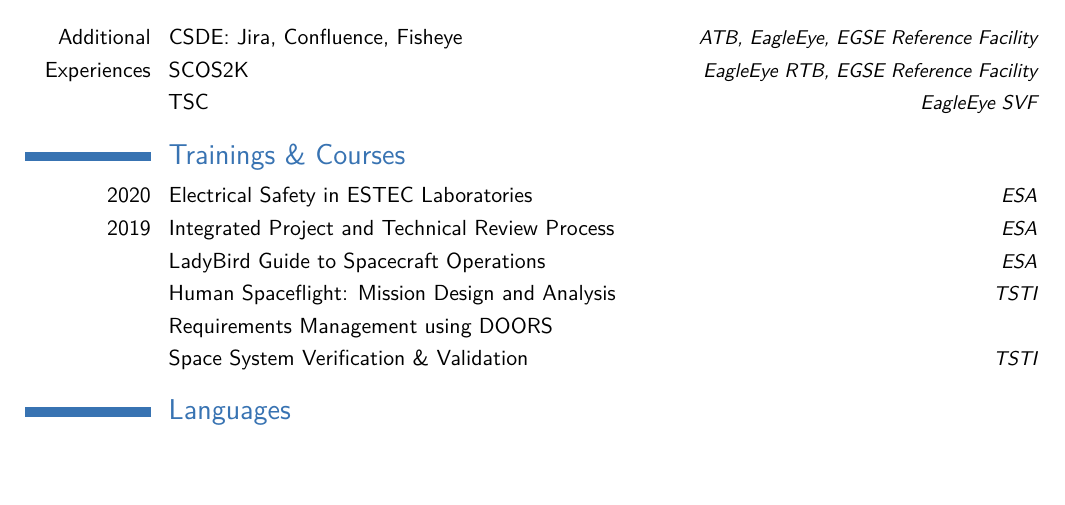
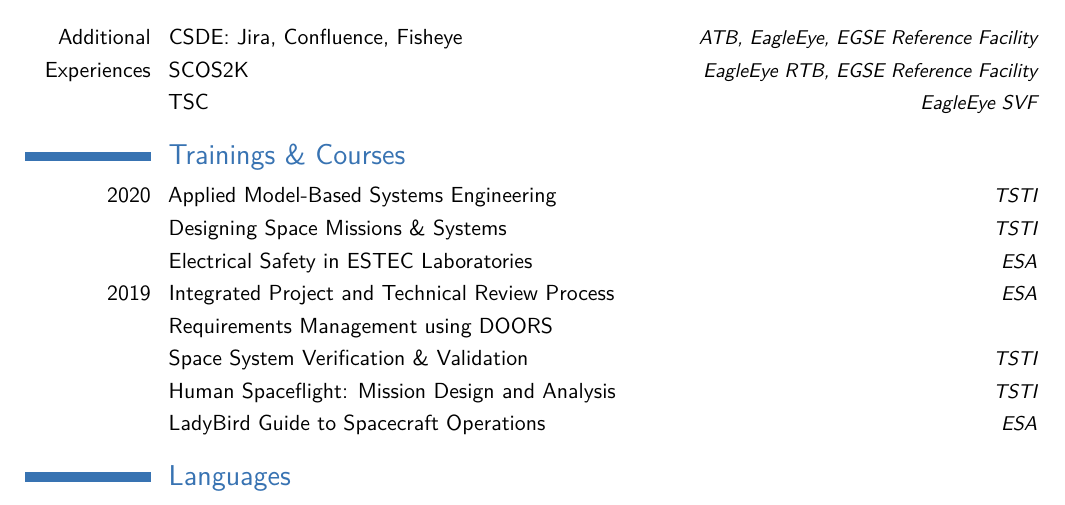
Before and after one commit to materpillar/CV-2022, a LaTeX CV (main.tex): part of page 2 of 2, cut so that both start at the same text, the shorter picture padded with empty space. Compiled offline with pdfLaTeX.

Commit message:
Update for TEC-SWG Modeling and Simulation application

```diff
--- a/main.tex
+++ b/main.tex
@@ -116,12 +116,14 @@ collaboration with Airbus Defence and Space, Manching (Germany)
 \cvitemwithcomment{}{TSC}{EagleEye SVF}
 
 \section{Trainings \& Courses}
-\cvitemwithcomment{2020}{Electrical Safety in ESTEC Laboratories}{ESA}
+\cvitemwithcomment{2020}{Applied Model-Based Systems Engineering}{TSTI}
+\cvitemwithcomment{}{Designing Space Missions \& Systems}{TSTI}
+\cvitemwithcomment{}{Electrical Safety in ESTEC Laboratories}{ESA}
 \cvitemwithcomment{2019}{Integrated Project and Technical Review Process}{ESA}
-\cvitemwithcomment{}{LadyBird Guide to Spacecraft Operations}{ESA}
-\cvitemwithcomment{}{Human Spaceflight: Mission Design and Analysis}{TSTI}
 \cvitem{}{Requirements Management using DOORS}
 \cvitemwithcomment{}{Space System Verification \& Validation}{TSTI}
+\cvitemwithcomment{}{Human Spaceflight: Mission Design and Analysis}{TSTI}
+\cvitemwithcomment{}{LadyBird Guide to Spacecraft Operations}{ESA}
 
 \section{Languages}
 \cvitemwithcomment{German}{Native}{}
```
